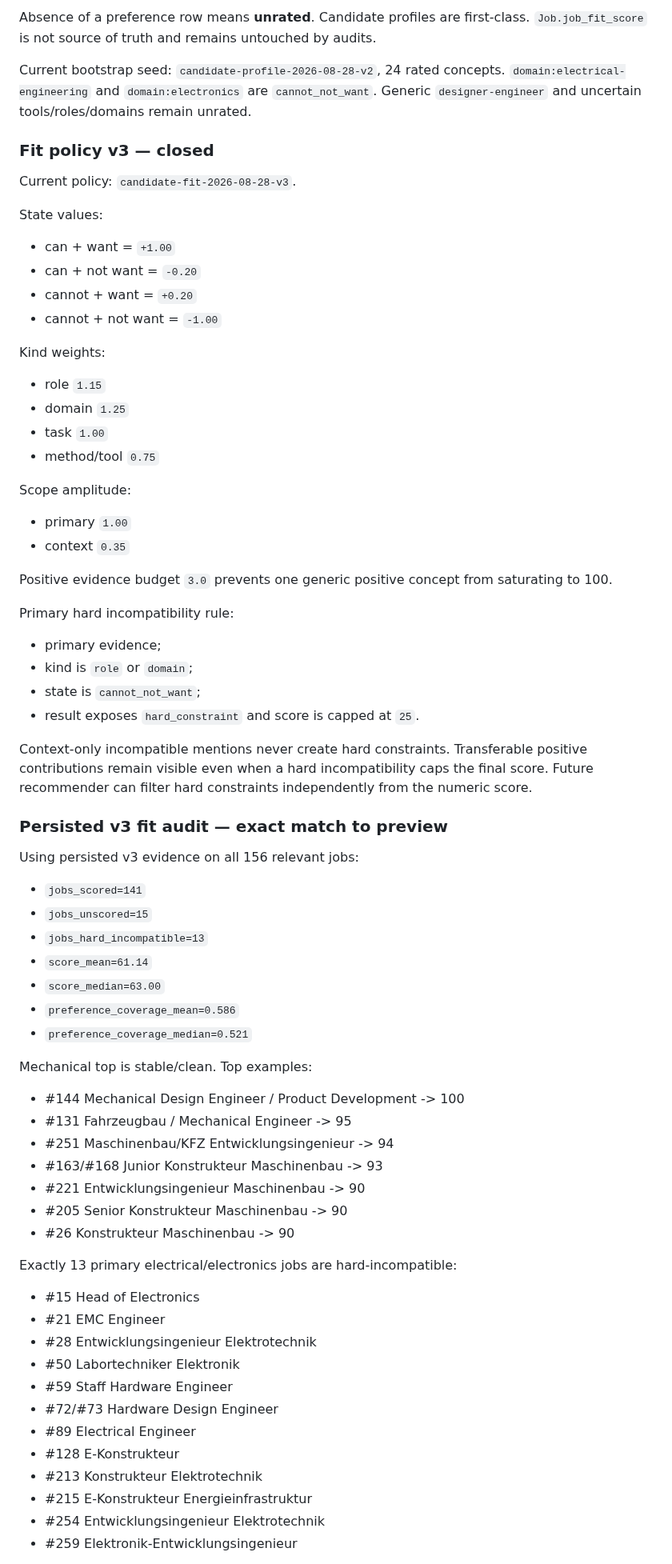
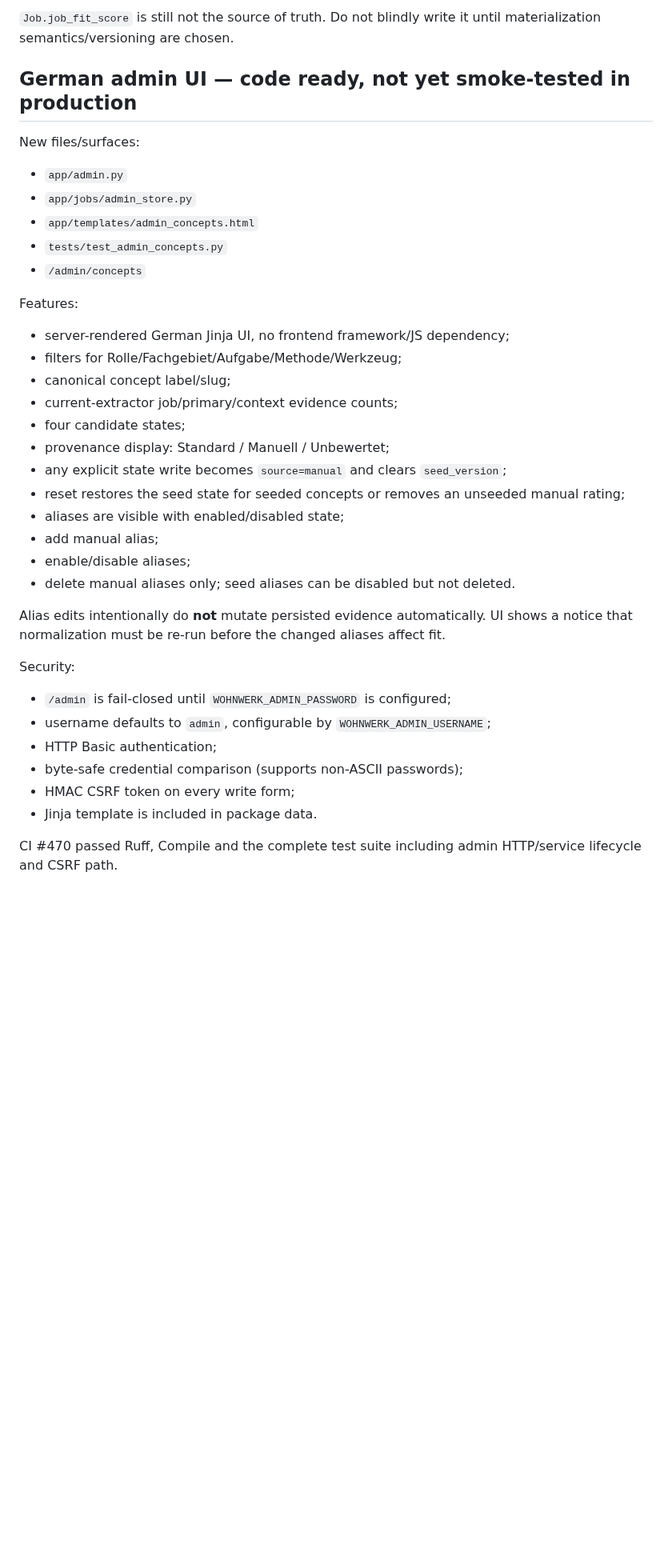
Before and after one commit to kotaru34/WohnWerk, a Markdown page: HANDOFF.md, the part around one of its changes. Shown at 80% size. Rendered like a GitHub page; blank space fills up the shorter version.

```diff
--- a/HANDOFF.md
+++ b/HANDOFF.md
@@ -133,69 +130,38 @@ Four states: `can_want / can_not_want / cannot_want / cannot_not_want`.
 
-Absence of a preference row means **unrated**. Candidate profiles are first-class. `Job.job_fit_score` is not source of truth and remains untouched by audits.
+`Job.job_fit_score` is still not the source of truth. Do not blindly write it until materialization semantics/versioning are chosen.
 
-Current bootstrap seed: `candidate-profile-2026-08-28-v2`, 24 rated concepts. `domain:electrical-engineering` and `domain:electronics` are `cannot_not_want`. Generic `designer-engineer` and uncertain tools/roles/domains remain unrated.
+## German admin UI — code ready, not yet smoke-tested in production
 
-### Fit policy v3 — closed
+New files/surfaces:
+- `app/admin.py`
+- `app/jobs/admin_store.py`
+- `app/templates/admin_concepts.html`
+- `tests/test_admin_concepts.py`
+- `/admin/concepts`
 
-Current policy: `candidate-fit-2026-08-28-v3`.
+Features:
+- server-rendered German Jinja UI, no frontend framework/JS dependency;
+- filters for Rolle/Fachgebiet/Aufgabe/Methode/Werkzeug;
+- canonical concept label/slug;
+- current-extractor job/primary/context evidence counts;
+- four candidate states;
+- provenance display: Standard / Manuell / Unbewertet;
+- any explicit state write becomes `source=manual` and clears `seed_version`;
+- reset restores the seed state for seeded concepts or removes an unseeded manual rating;
+- aliases are visible with enabled/disabled state;
+- add manual alias;
+- enable/disable aliases;
+- delete manual aliases only; seed aliases can be disabled but not deleted.
 
-State values:
-- can + want = `+1.00`
-- can + not want = `-0.20`
-- cannot + want = `+0.20`
-- cannot + not want = `-1.00`
+Alias edits intentionally do **not** mutate persisted evidence automatically. UI shows a notice that normalization must be re-run before the changed aliases affect fit.
 
-Kind weights:
-- role `1.15`
-- domain `1.25`
-- task `1.00`
-- method/tool `0.75`
+Security:
+- `/admin` is fail-closed until `WOHNWERK_ADMIN_PASSWORD` is configured;
+- username defaults to `admin`, configurable by `WOHNWERK_ADMIN_USERNAME`;
+- HTTP Basic authentication;
+- byte-safe credential comparison (supports non-ASCII passwords);
+- HMAC CSRF token on every write form;
+- Jinja template is included in package data.
 
-Scope amplitude:
-- primary `1.00`
-- context `0.35`
+CI #470 passed Ruff, Compile and the complete test suite including admin HTTP/service lifecycle and CSRF path.
 
-Positive evidence budget `3.0` prevents one generic positive concept from saturating to 100.
-
-Primary hard incompatibility rule:
-- primary evidence;
-- kind is `role` or `domain`;
-- state is `cannot_not_want`;
-- result exposes `hard_constraint` and score is capped at `25`.
-
-Context-only incompatible mentions never create hard constraints. Transferable positive contributions remain visible even when a hard incompatibility caps the final score. Future recommender can filter hard constraints independently from the numeric score.
-
-### Persisted v3 fit audit — exact match to preview
-
-Using persisted v3 evidence on all 156 relevant jobs:
-- `jobs_scored=141`
-- `jobs_unscored=15`
-- `jobs_hard_incompatible=13`
-- `score_mean=61.14`
-- `score_median=63.00`
-- `preference_coverage_mean=0.586`
-- `preference_coverage_median=0.521`
-
-Mechanical top is stable/clean. Top examples:
-- #144 Mechanical Design Engineer / Product Development -> 100
-- #131 Fahrzeugbau / Mechanical Engineer -> 95
-- #251 Maschinenbau/KFZ Entwicklungsingenieur -> 94
-- #163/#168 Junior Konstrukteur Maschinenbau -> 93
-- #221 Entwicklungsingenieur Maschinenbau -> 90
-- #205 Senior Konstrukteur Maschinenbau -> 90
-- #26 Konstrukteur Maschinenbau -> 90
-
-Exactly 13 primary electrical/electronics jobs are hard-incompatible:
-- #15 Head of Electronics
-- #21 EMC Engineer
-- #28 Entwicklungsingenieur Elektrotechnik
-- #50 Labortechniker Elektronik
-- #59 Staff Hardware Engineer
-- #72/#73 Hardware Design Engineer
-- #89 Electrical Engineer
-- #128 E-Konstrukteur
-- #213 Konstrukteur Elektrotechnik
-- #215 E-Konstrukteur Energieinfrastruktur
-- #254 Entwicklungsingenieur Elektrotechnik
-- #259 Elektronik-Entwicklungsingenieur
-
```
Also changed, not shown: other parts of HANDOFF.md (+88 -140 lines).
